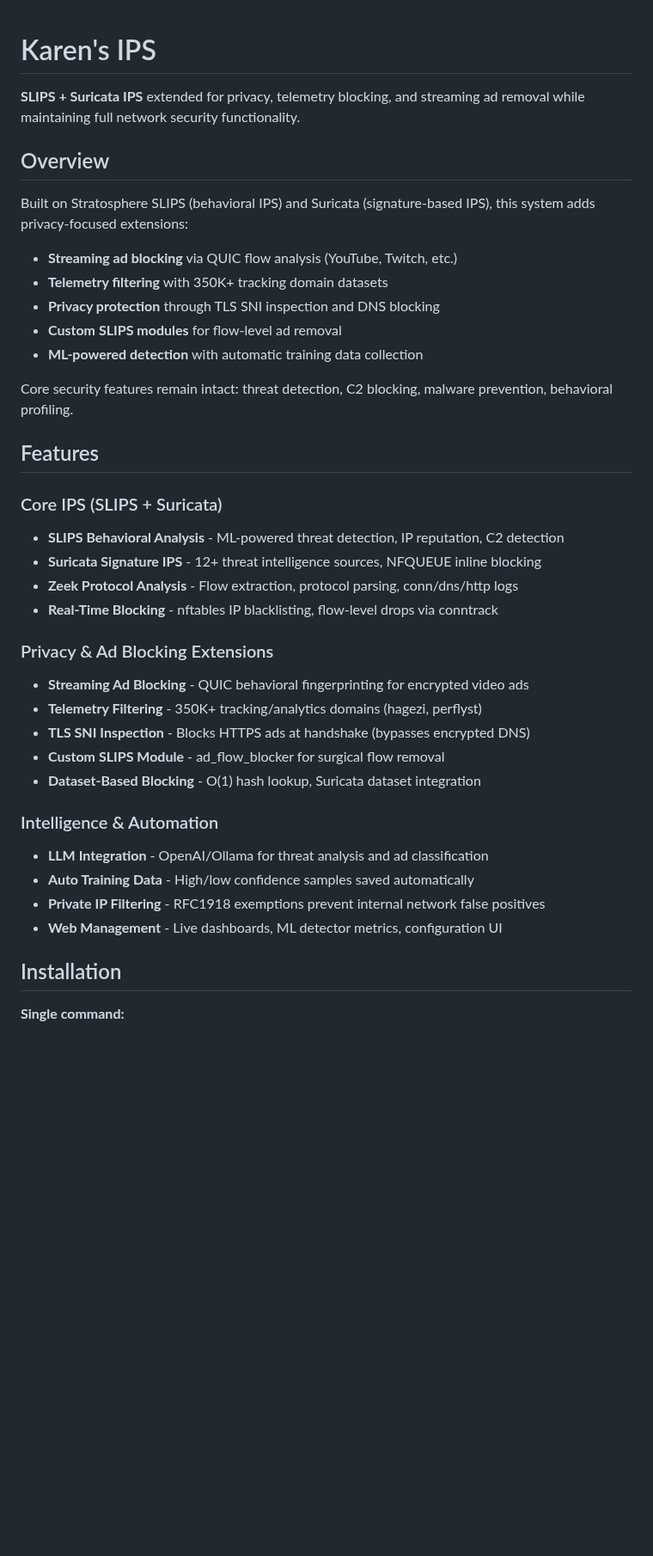
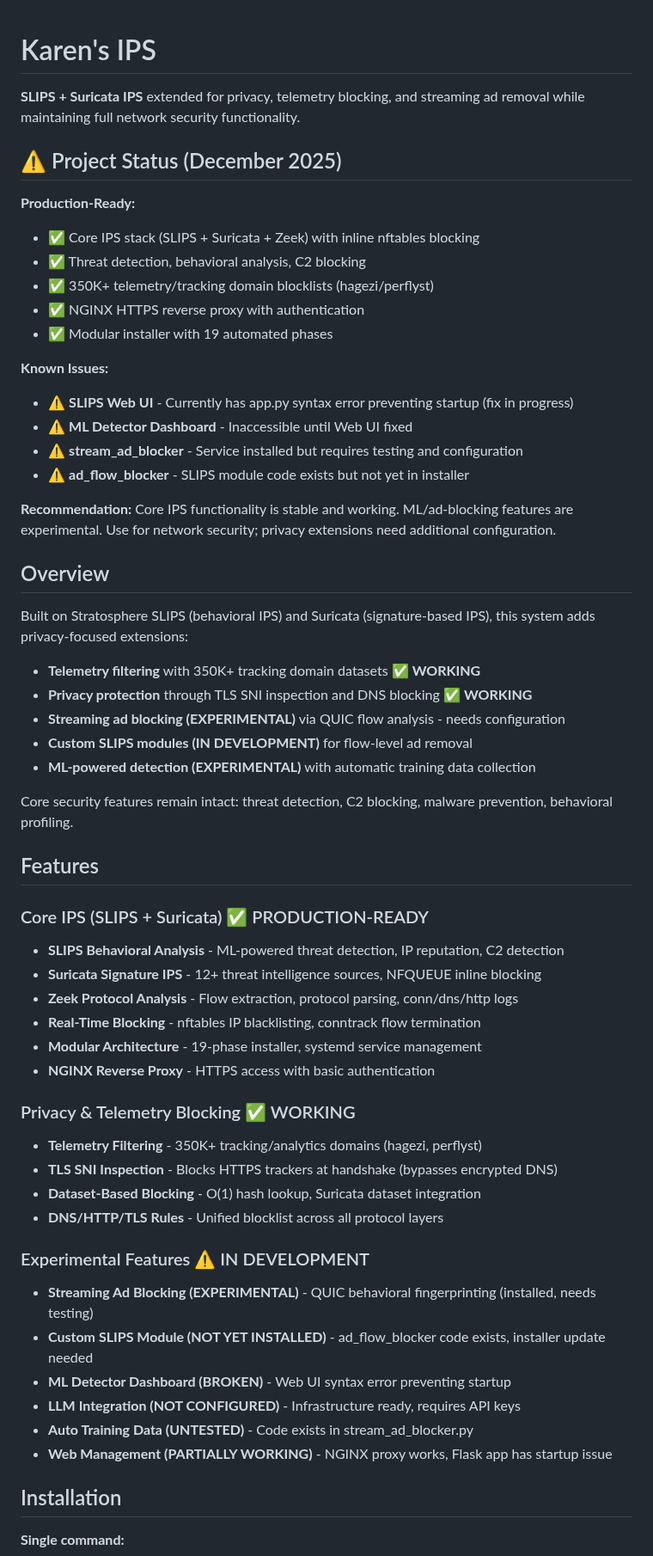
Before and after one commit to unsupervised-adult/karens-ips, a Markdown page: README.md, the part around one of its changes. Shown at 86% size. Drawn GitHub-style; blank space fills up the shorter version.

```diff
--- a/README.md
+++ b/README.md
@@ -2,37 +2,57 @@
 
 **SLIPS + Suricata IPS** extended for privacy, telemetry blocking, and streaming ad removal while maintaining full network security functionality.
 
+## ⚠️ Project Status (December 2025)
+
+**Production-Ready:**
+- ✅ Core IPS stack (SLIPS + Suricata + Zeek) with inline nftables blocking
+- ✅ Threat detection, behavioral analysis, C2 blocking
+- ✅ 350K+ telemetry/tracking domain blocklists (hagezi/perflyst)
+- ✅ NGINX HTTPS reverse proxy with authentication
+- ✅ Modular installer with 19 automated phases
+
+**Known Issues:**
+- ⚠️ **SLIPS Web UI** - Currently has app.py syntax error preventing startup (fix in progress)
+- ⚠️ **ML Detector Dashboard** - Inaccessible until Web UI fixed
+- ⚠️ **stream_ad_blocker** - Service installed but requires testing and configuration
+- ⚠️ **ad_flow_blocker** - SLIPS module code exists but not yet in installer
+
+**Recommendation:** Core IPS functionality is stable and working. ML/ad-blocking features are experimental. Use for network security; privacy extensions need additional configuration.
+
 ## Overview
 
 Built on Stratosphere SLIPS (behavioral IPS) and Suricata (signature-based IPS), this system adds privacy-focused extensions:
-- **Streaming ad blocking** via QUIC flow analysis (YouTube, Twitch, etc.)
-- **Telemetry filtering** with 350K+ tracking domain datasets
-- **Privacy protection** through TLS SNI inspection and DNS blocking
-- **Custom SLIPS modules** for flow-level ad removal
-- **ML-powered detection** with automatic training data collection
+- **Telemetry filtering** with 350K+ tracking domain datasets ✅ **WORKING**
+- **Privacy protection** through TLS SNI inspection and DNS blocking ✅ **WORKING**
+- **Streaming ad blocking (EXPERIMENTAL)** via QUIC flow analysis - needs configuration
+- **Custom SLIPS modules (IN DEVELOPMENT)** for flow-level ad removal
+- **ML-powered detection (EXPERIMENTAL)** with automatic training data collection
 
 Core security features remain intact: threat detection, C2 blocking, malware prevention, behavioral profiling.
 
 ## Features
 
-### Core IPS (SLIPS + Suricata)
+### Core IPS (SLIPS + Suricata) ✅ PRODUCTION-READY
 - **SLIPS Behavioral Analysis** - ML-powered threat detection, IP reputation, C2 detection
 - **Suricata Signature IPS** - 12+ threat intelligence sources, NFQUEUE inline blocking
 - **Zeek Protocol Analysis** - Flow extraction, protocol parsing, conn/dns/http logs
-- **Real-Time Blocking** - nftables IP blacklisting, flow-level drops via conntrack
+- **Real-Time Blocking** - nftables IP blacklisting, conntrack flow termination
+- **Modular Architecture** - 19-phase installer, systemd service management
+- **NGINX Reverse Proxy** - HTTPS access with basic authentication
 
-### Privacy & Ad Blocking Extensions
-- **Streaming Ad Blocking** - QUIC behavioral fingerprinting for encrypted video ads
+### Privacy & Telemetry Blocking ✅ WORKING
 - **Telemetry Filtering** - 350K+ tracking/analytics domains (hagezi, perflyst)
-- **TLS SNI Inspection** - Blocks HTTPS ads at handshake (bypasses encrypted DNS)
-- **Custom SLIPS Module** - ad_flow_blocker for surgical flow removal
+- **TLS SNI Inspection** - Blocks HTTPS trackers at handshake (bypasses encrypted DNS)
 - **Dataset-Based Blocking** - O(1) hash lookup, Suricata dataset integration
+- **DNS/HTTP/TLS Rules** - Unified blocklist across all protocol layers
 
-### Intelligence & Automation
-- **LLM Integration** - OpenAI/Ollama for threat analysis and ad classification
-- **Auto Training Data** - High/low confidence samples saved automatically
-- **Private IP Filtering** - RFC1918 exemptions prevent internal network false positives
-- **Web Management** - Live dashboards, ML detector metrics, configuration UI
+### Experimental Features ⚠️ IN DEVELOPMENT
+- **Streaming Ad Blocking (EXPERIMENTAL)** - QUIC behavioral fingerprinting (installed, needs testing)
+- **Custom SLIPS Module (NOT YET INSTALLED)** - ad_flow_blocker code exists, installer update needed
+- **ML Detector Dashboard (BROKEN)** - Web UI syntax error preventing startup
+- **LLM Integration (NOT CONFIGURED)** - Infrastructure ready, requires API keys
+- **Auto Training Data (UNTESTED)** - Code exists in stream_ad_blocker.py
+- **Web Management (PARTIALLY WORKING)** - NGINX proxy works, Flask app has startup issue
 
 ## Installation
 
```
Also changed, not shown: other parts of README.md (+40 -3 lines), PROJECT_STATUS.md (added, +437 -0 lines).
